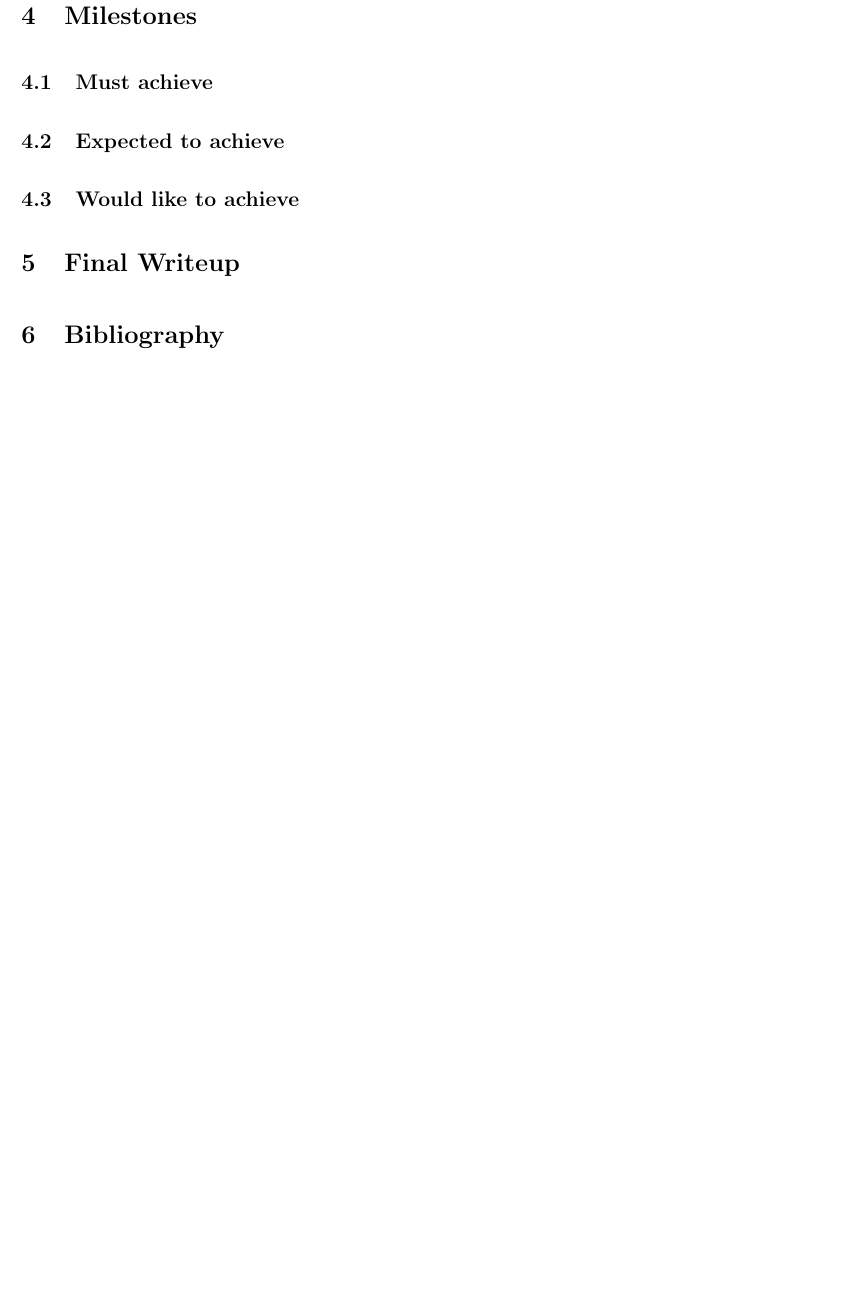
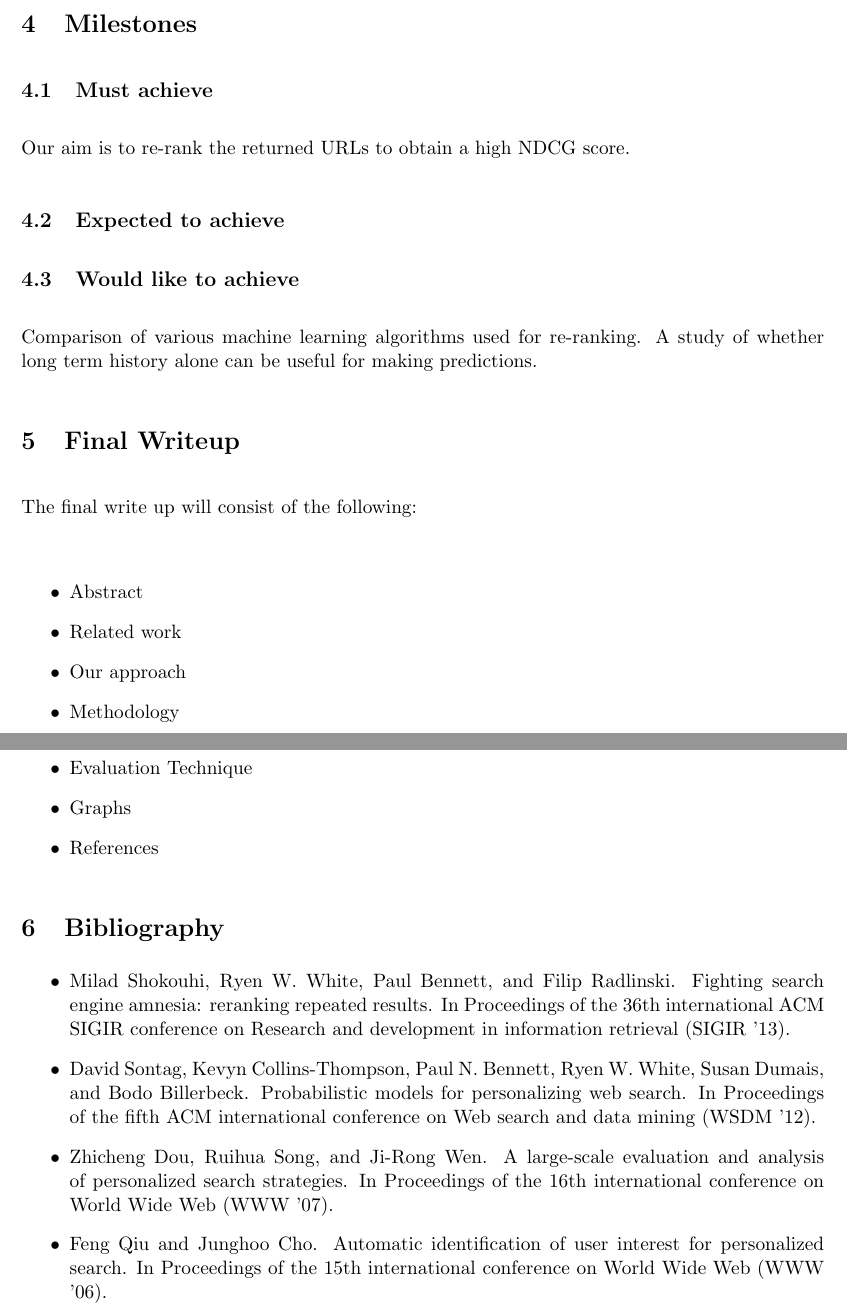
Before and after one commit to Rujuta/PersonalizedWebSearch, a LaTeX document (template.tex): part of page 2 of 2 before the commit and two parts of pages 2 and 3 of 3 after it, the two joined at a grey line, cut so that both start at the same text, the shorter picture padded with empty space. Compiled offline with pdfLaTeX.

Commit message:
Added citations, abstract

```diff
--- a/template.tex
+++ b/template.tex
@@ -6,6 +6,13 @@
 \usepackage{wrapfig}
 \usepackage{hyperref}
 \usepackage{color}
+\usepackage{url}
+\usepackage{marvosym}
+\usepackage{enumerate}
+\usepackage{subfigure}
+\usepackage{tikz}
+\usepackage{amsmath}
+\usepackage{amssymb}
 
 \oddsidemargin 0mm
 \evensidemargin 5mm
@@ -53 +64,2 @@ Our project is essentially a kaggle competition. Hence, we have obtained the dat
 \subsection{Must achieve}
+Our aim is to re-rank the returned URLs to obtain a high NDCG score.
@@ -57,12 +66,26 @@ Our project is essentially a kaggle competition. Hence, we have obtained the dat
 \subsection{Expected to achieve}
-% Improvement?? Comparitive Study ?
+
 \subsection{Would like to achieve}
-% Enhancement over previously done work.??
+Comparison of various machine learning algorithms used for re-ranking. A study of whether long term history alone can be useful for making predictions.
 
 \section{Final Writeup}
-% What will appear in the final writeup.
+The final write up will consist of the following:\newline
+\begin{itemize}
+\item Abstract
+\item Related work
+\item Our approach
+\item Methodology
+\item Evaluation Technique
+\item Graphs
+\item References
+\end{itemize}
 
 \section{Bibliography}
-% A list of the papers relevant to this project.
+\begin{itemize}
+\item Milad Shokouhi, Ryen W. White, Paul Bennett, and Filip Radlinski. Fighting search engine amnesia: reranking repeated results. In Proceedings of the 36th international ACM SIGIR conference on Research and development in information retrieval (SIGIR '13).
+\item David Sontag, Kevyn Collins-Thompson, Paul N. Bennett, Ryen W. White, Susan Dumais, and Bodo Billerbeck. Probabilistic models for personalizing web search. In Proceedings of the fifth ACM international conference on Web search and data mining (WSDM '12).
+\item Zhicheng Dou, Ruihua Song, and Ji-Rong Wen.  A large-scale evaluation and analysis of personalized search strategies. In Proceedings of the 16th international conference on World Wide Web (WWW '07).
+\item Feng Qiu and Junghoo Cho. Automatic identification of user interest for personalized search. In Proceedings of the 15th international conference on World Wide Web (WWW '06).
+\end{itemize}
 
 \end{document}
```
Also changed, not shown: template.tex (19 more changed lines).
